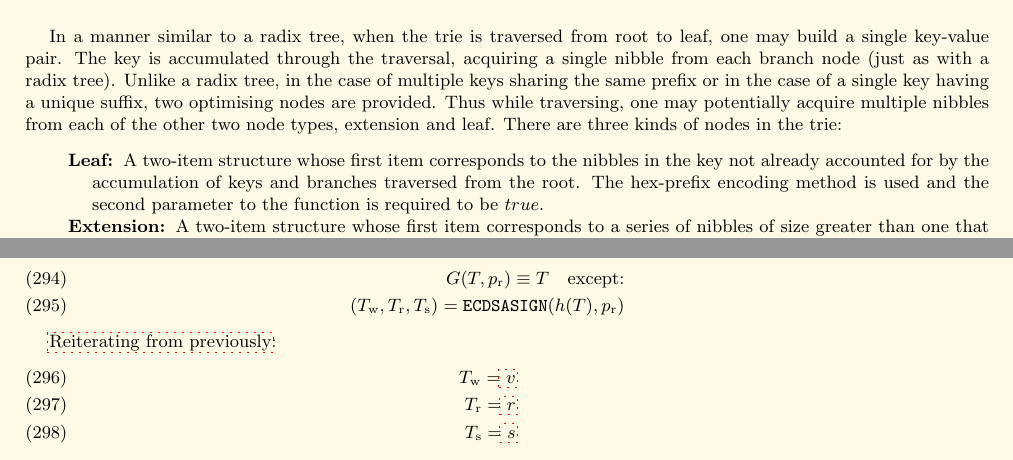
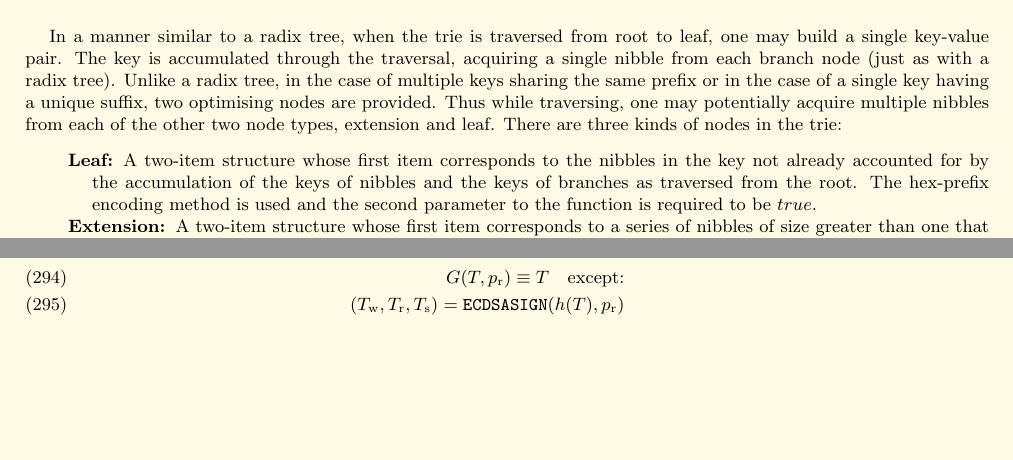
Before and after one commit to ethereum/yellowpaper, a LaTeX paper (Paper.tex): two parts of pages 19 and 23 of 37, joined at a grey line, cut so that both start at the same text, the shorter picture padded with empty space. Compiled offline with pdfLaTeX; a LaTeX package or settings file that is missing is left out.

Commit message:
the keys of nibbles and the keys of branches as

```diff
--- a/Paper.tex
+++ b/Paper.tex
@@ -1419,7 +1419,7 @@ c(\mathfrak{I}, i) & \text{if} \quad \lVert c(\mathfrak{I}, i)\rVert < 32 \\
 
 In a manner similar to a radix tree, when the trie is traversed from root to leaf, one may build a single key-value pair. The key is accumulated through the traversal, acquiring a single nibble from each branch node (just as with a radix tree). Unlike a radix tree, in the case of multiple keys sharing the same prefix or in the case of a single key having a unique suffix, two optimising nodes are provided. Thus while traversing, one may potentially acquire multiple nibbles from each of the other two node types, extension and leaf. There are three kinds of nodes in the trie:
 \begin{description}
-\item[Leaf] A two-item structure whose first item corresponds to the nibbles in the key not already accounted for by the accumulation of keys and branches traversed from the root. The hex-prefix encoding method is used and the second parameter to the function is required to be $true$.
+\item[Leaf] A two-item structure whose first item corresponds to the nibbles in the key not already accounted for by the accumulation of the keys of nibbles and the keys of branches as traversed from the root. The hex-prefix encoding method is used and the second parameter to the function is required to be $true$.
 \item[Extension] A two-item structure whose first item corresponds to a series of nibbles of size greater than one that are shared by at least two distinct keys past the accumulation of the keys of nibbles and the keys of branches as traversed from the root. The hex-prefix encoding method is used and the second parameter to the function is required to be $false$.
 \item[Branch] A 17-item structure whose first sixteen items correspond to each of the sixteen possible nibble values for the keys at this point in their traversal. The 17th item is used in the case of this being a terminator node and thus a key being ended at this point in its traversal.
 \end{description}
@@ -1704,13 +1704,6 @@ The signed transaction $G(T, p_{\mathrm{r}})$ is defined as:
 \begin{eqnarray}
 G(T, p_{\mathrm{r}}) \equiv T \quad \text{except:} \\
 (T_{\mathrm{w}}, T_{\mathrm{r}}, T_{\mathrm{s}}) = \mathtt{\small ECDSASIGN}(h(T), p_{\mathrm{r}})
-\end{eqnarray}
-
-\hyperlink{T__w_T__r_T__s}{Reiterating from previously}:
-\begin{eqnarray}
-\linkdest{T__w}{T_{\mathrm{w}}} = \hyperlink{v}{v}\\
-\linkdest{T__r}{T_{\mathrm{r}}} = \hyperlink{r}{r}\\
-\linkdest{T__s}{T_{\mathrm{s}}} = \hyperlink{s}{s}
 \end{eqnarray}
 
 We may then define the sender function $S$ of the transaction as:
```
Also changed, not shown: Paper.tex (16 more changed lines).
